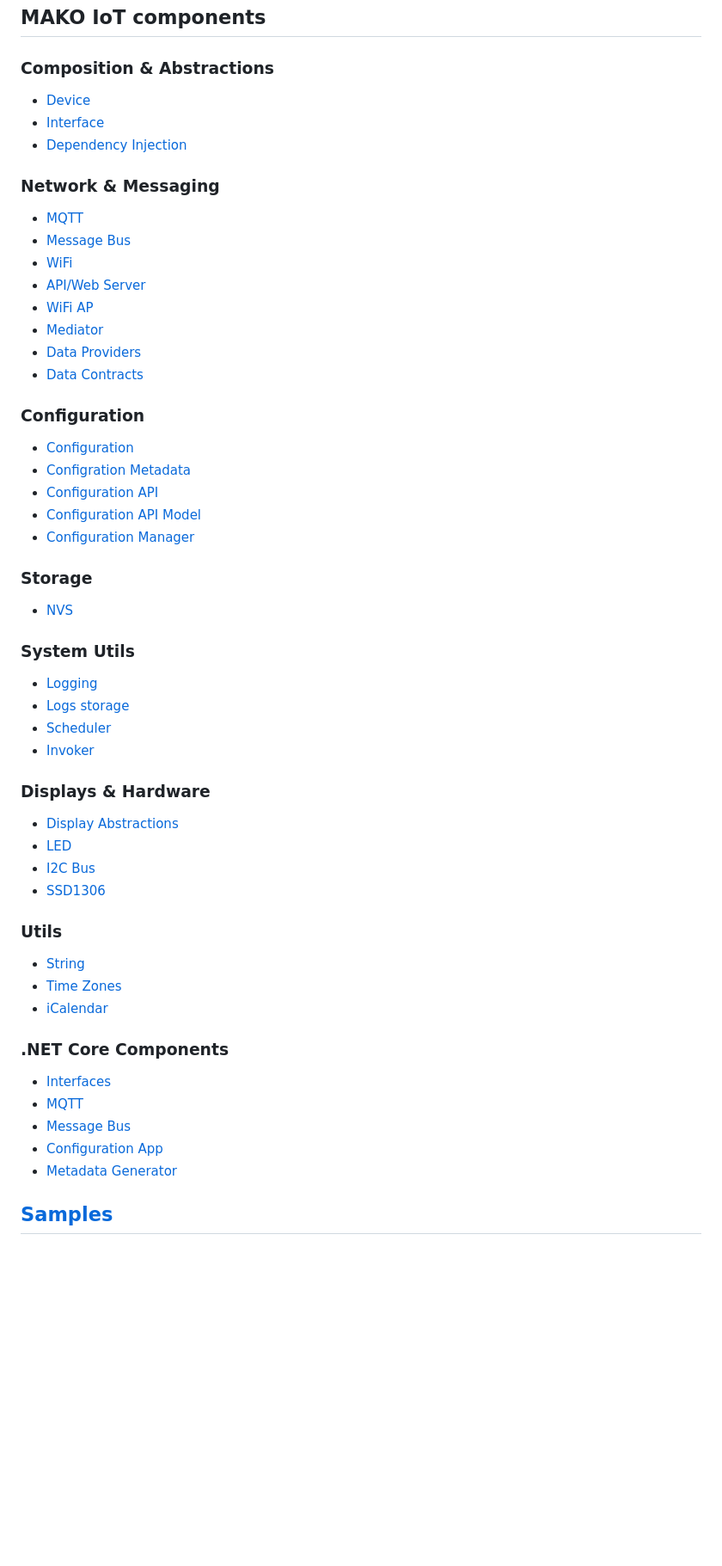
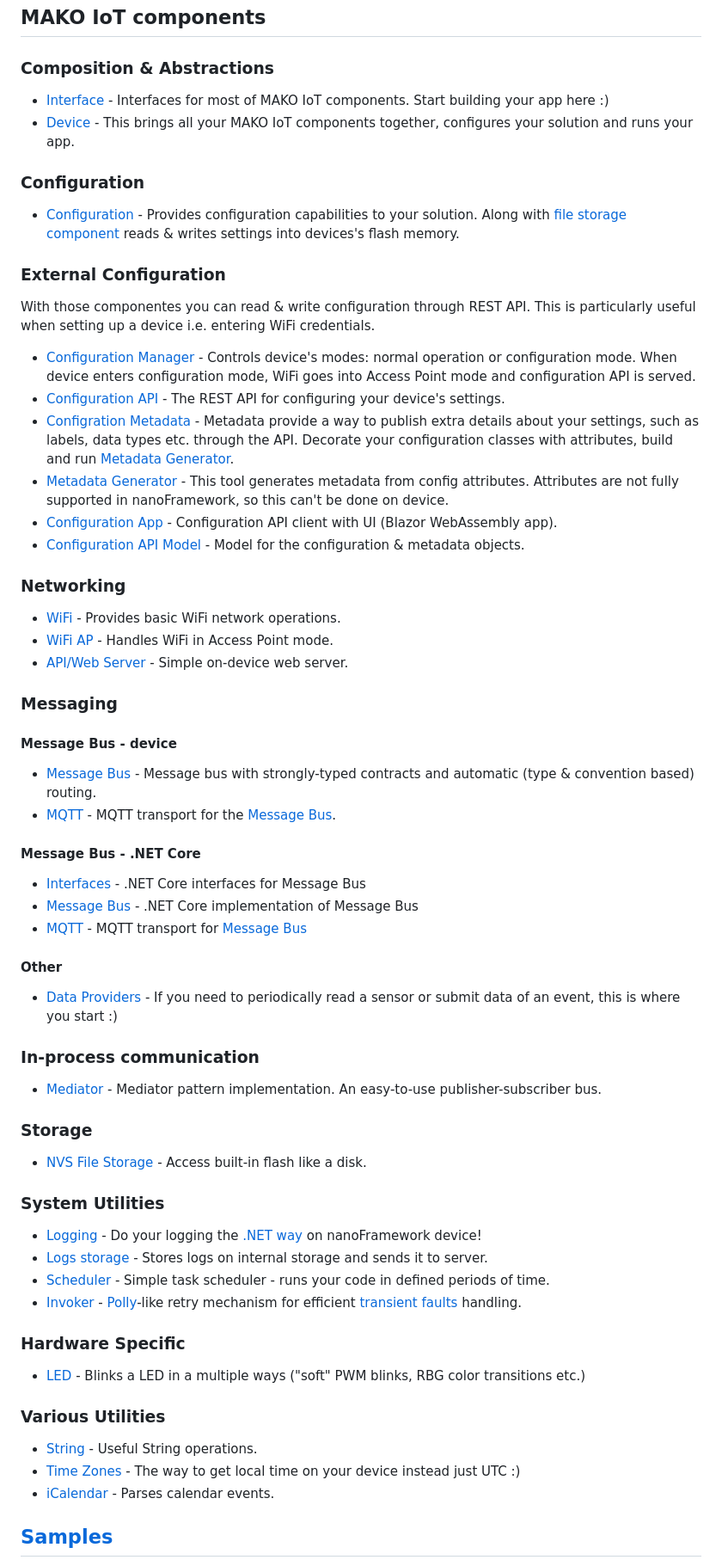
Before and after one commit to CShark-Hub/Mako-IoT.Home, a Markdown page: README.md, the part around one of its changes. Shown at 86% size. GitHub-like rendering; blank space fills up the shorter version.

```diff
--- a/README.md
+++ b/README.md
@@ -36,53 +36,55 @@ Take a look at [Samples](https://github.com/CShark-Hub/Mako-IoT.Samples).
 ## MAKO IoT components
 
 ### Composition & Abstractions
-- [Device](https://github.com/CShark-Hub/Mako-IoT.Device)
-- [Interface](https://github.com/CShark-Hub/Mako-IoT.Device.Services.Interface)
-- [Dependency Injection](https://github.com/CShark-Hub/Mako-IoT.Device.Services.DependencyInjection)
-
-### Network & Messaging
-- [MQTT](https://github.com/CShark-Hub/Mako-IoT.Device.Services.Mqtt)
-- [Message Bus](https://github.com/CShark-Hub/Mako-IoT.Device.Services.Messaging)
-- [WiFi](https://github.com/CShark-Hub/Mako-IoT.Device.Services.WiFi)
-- [API/Web Server](https://github.com/CShark-Hub/Mako-IoT.Device.Services.Server)
-- [WiFi AP](https://github.com/CShark-Hub/Mako-IoT.Device.Services.WiFi.AP)
-- [Mediator](https://github.com/CShark-Hub/Mako-IoT.Device.Services.Mediator)
-- [Data Providers](https://github.com/CShark-Hub/Mako-IoT.Device.Services.DataProviders)
-- [Data Contracts](https://github.com/CShark-Hub/Mako-IoT.Messages)
+- [Interface](https://github.com/CShark-Hub/Mako-IoT.Device.Services.Interface) - Interfaces for most of MAKO IoT components. Start building your app here :)
+- [Device](https://github.com/CShark-Hub/Mako-IoT.Device) - This brings all your MAKO IoT components together, configures your solution and runs your app.
 
 ### Configuration
-- [Configuration](https://github.com/CShark-Hub/Mako-IoT.Device.Services.Configuration)
-- [Configration Metadata](https://github.com/CShark-Hub/Mako-IoT.Device.Services.Configuration.Metadata)
-- [Configuration API](https://github.com/CShark-Hub/Mako-IoT.Device.Services.ConfigurationApi)
-- [Configuration API Model](https://github.com/CShark-Hub/Mako-IoT.ConfigurationApi.Model)
-- [Configuration Manager](https://github.com/CShark-Hub/Mako-IoT.Device.Services.ConfigurationManager)
+- [Configuration](https://github.com/CShark-Hub/Mako-IoT.Device.Services.Configuration) - Provides configuration capabilities to your solution. Along with [file storage component](https://github.com/CShark-Hub/Mako-IoT.Device.Services.FileStorage) reads & writes settings into devices's flash memory.
+
+### External Configuration
+With those componentes you can read & write configuration through REST API. This is particularly useful when setting up a device i.e. entering WiFi credentials.
+- [Configuration Manager](https://github.com/CShark-Hub/Mako-IoT.Device.Services.ConfigurationManager) - Controls device's modes: normal operation or configuration mode. When device enters configuration mode, WiFi goes into Access Point mode and configuration API is served.
+- [Configuration API](https://github.com/CShark-Hub/Mako-IoT.Device.Services.ConfigurationApi) - The REST API for configuring your device's settings.
+- [Configration Metadata](https://github.com/CShark-Hub/Mako-IoT.Device.Services.Configuration.Metadata) - Metadata provide a way to publish extra details about your settings, such as labels, data types etc. through the API. Decorate your configuration classes with attributes, build and run [Metadata Generator](https://github.com/CShark-Hub/Mako-IoT.Core.Configuration.MetadataGenerator).
+- [Metadata Generator](https://github.com/CShark-Hub/Mako-IoT.Core.Configuration.MetadataGenerator) - This tool generates metadata from config attributes. Attributes are not fully supported in nanoFramework, so this can't be done on device.
+- [Configuration App](https://github.com/CShark-Hub/Mako-IoT.Core.Configuration.App.Client) - Configuration API client with UI (Blazor WebAssembly app).
+- [Configuration API Model](https://github.com/CShark-Hub/Mako-IoT.ConfigurationApi.Model) - Model for the configuration & metadata objects.
+
+### Networking
+- [WiFi](https://github.com/CShark-Hub/Mako-IoT.Device.Services.WiFi) - Provides basic WiFi network operations.
+- [WiFi AP](https://github.com/CShark-Hub/Mako-IoT.Device.Services.WiFi.AP) - Handles WiFi in Access Point mode.
+- [API/Web Server](https://github.com/CShark-Hub/Mako-IoT.Device.Services.Server) - Simple on-device web server.
+
+### Messaging
+#### Message Bus - device
+- [Message Bus](https://github.com/CShark-Hub/Mako-IoT.Device.Services.Messaging) - Message bus with strongly-typed contracts and automatic (type & convention based) routing.
+- [MQTT](https://github.com/CShark-Hub/Mako-IoT.Device.Services.Mqtt) - MQTT transport for the [Message Bus](https://github.com/CShark-Hub/Mako-IoT.Device.Services.Messaging).
+#### Message Bus - .NET Core
+- [Interfaces](https://github.com/CShark-Hub/Mako-IoT.Core.Services.Interface) - .NET Core interfaces for Message Bus
+- [Message Bus](https://github.com/CShark-Hub/Mako-IoT.Core.Services.Messaging) - .NET Core implementation of Message Bus
+- [MQTT](https://github.com/CShark-Hub/Mako-IoT.Core.Services.Mqtt) - MQTT transport for [Message Bus](https://github.com/CShark-Hub/Mako-IoT.Core.Services.Messaging)
+#### Other
+- [Data Providers](https://github.com/CShark-Hub/Mako-IoT.Device.Services.DataProviders) - If you need to periodically read a sensor or submit data of an event, this is where you start :)
+
+### In-process communication
+- [Mediator](https://github.com/CShark-Hub/Mako-IoT.Device.Services.Mediator) - Mediator pattern implementation. An easy-to-use publisher-subscriber bus.
 
 ### Storage
-- [NVS](https://github.com/CShark-Hub/Mako-IoT.Device.Services.FileStorage)
+- [NVS File Storage](https://github.com/CShark-Hub/Mako-IoT.Device.Services.FileStorage) - Access built-in flash like a disk.
 
-### System Utils
-- [Logging](https://github.com/CShark-Hub/Mako-IoT.Device.Services.Logging)
-- [Logs storage](https://github.com/CShark-Hub/Mako-IoT.Device.Services.Logging.Storage)
-- [Scheduler](https://github.com/CShark-Hub/Mako-IoT.Device.Services.Scheduler)
-- [Invoker](https://github.com/CShark-Hub/Mako-IoT.Invoker)
+### System Utilities
+- [Logging](https://github.com/CShark-Hub/Mako-IoT.Device.Services.Logging) - Do your logging the [.NET way](https://learn.microsoft.com/en-us/dotnet/api/microsoft.extensions.logging.ilogger?view=dotnet-plat-ext-7.0) on nanoFramework device!
+- [Logs storage](https://github.com/CShark-Hub/Mako-IoT.Device.Services.Logging.Storage) - Stores logs on internal storage and sends it to server.
+- [Scheduler](https://github.com/CShark-Hub/Mako-IoT.Device.Services.Scheduler) - Simple task scheduler - runs your code in defined periods of time.
+- [Invoker](https://github.com/CShark-Hub/Mako-IoT.Device.Utilities.Invoker) - [Polly](https://github.com/App-vNext/Polly)-like retry mechanism for efficient [transient faults](https://learn.microsoft.com/en-us/azure/architecture/best-practices/transient-faults) handling.
 
+### Hardware Specific
+- [LED](https://github.com/CShark-Hub/Mako-IoT.Device.Displays.Led) - Blinks a LED in a multiple ways ("soft" PWM blinks, RBG color transitions etc.)
 
-### Displays & Hardware
-- [Display Abstractions](https://github.com/CShark-Hub/Mako-IoT.Device.Displays.Core)
-- [LED](https://github.com/CShark-Hub/Mako-IoT.Device.Displays.Led)
-- [I2C Bus](https://github.com/CShark-Hub/Mako-IoT.Device.Buses.I2C)
-- [SSD1306](https://github.com/CShark-Hub/Mako-IoT.Device.Displays.SSD1306)
-
-### Utils
-- [String](https://github.com/CShark-Hub/Mako-IoT.String)
-- [Time Zones](https://github.com/CShark-Hub/Mako-IoT.TimeZones)
-- [iCalendar](https://github.com/CShark-Hub/Mako-IoT.ICalParser)
-
-### .NET Core Components
-- [Interfaces](https://github.com/CShark-Hub/Mako-IoT.Core.Services.Interface)
-- [MQTT](https://github.com/CShark-Hub/Mako-IoT.Core.Services.Mqtt)
-- [Message Bus](https://github.com/CShark-Hub/Mako-IoT.Core.Services.Messaging)
-- [Configuration App](https://github.com/CShark-Hub/Mako-IoT.Core.Configuration.App.Client)
-- [Metadata Generator](https://github.com/CShark-Hub/Mako-IoT.Core.Configuration.MetadataGenerator)
+### Various Utilities
+- [String](https://github.com/CShark-Hub/Mako-IoT.String) - Useful String operations.
+- [Time Zones](https://github.com/CShark-Hub/Mako-IoT.TimeZones) - The way to get local time on your device instead just UTC :)
+- [iCalendar](https://github.com/CShark-Hub/Mako-IoT.ICalParser) - Parses calendar events.
 
 ## [Samples](https://github.com/CShark-Hub/Mako-IoT.Samples)
```
Also changed, not shown: other parts of README.md (+5 -5 lines).
